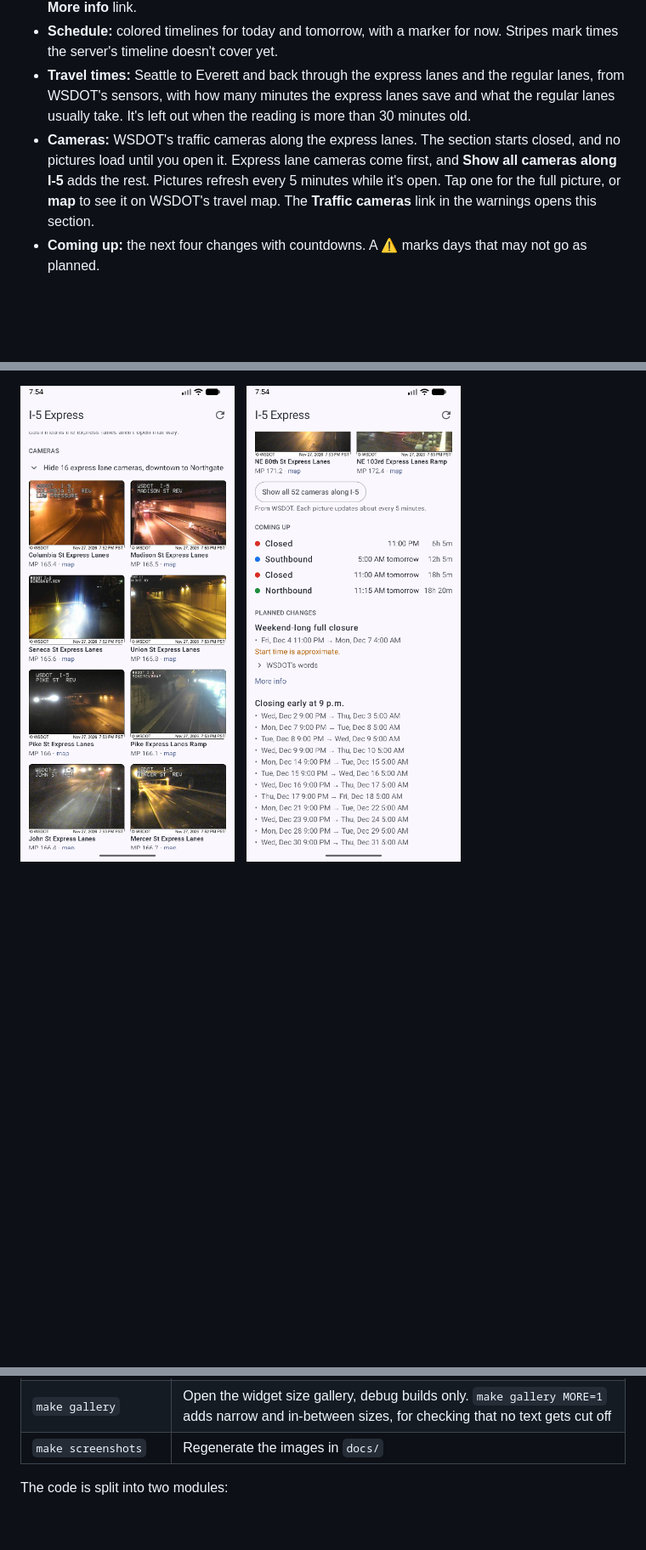
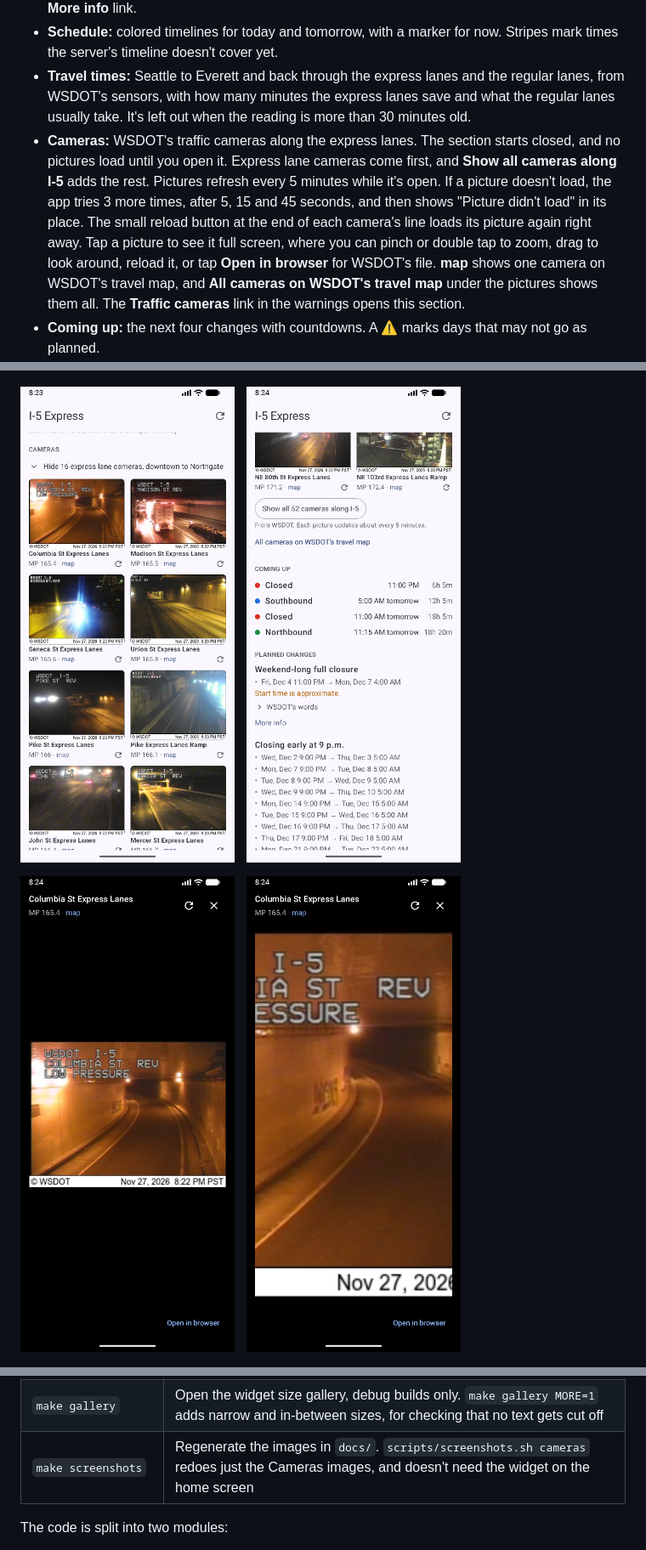
Before and after one commit to andrewmacheret/i5-android, a Markdown page: README.md, 3 parts joined by grey strips. Shown at 85% size. GitHub-like rendering; pictures changed too: docs/app-camera-dialog.png (added), docs/app-cameras.png; blank space fills up the shorter version.

Commit message:
Retry camera pictures, add a reload button to each, open a picture full screen with zoom, and link WSDOT's camera map

```diff
--- a/README.md
+++ b/README.md
@@ -54,7 +54,7 @@ Tap the widget, or open **I-5 Express** from the app drawer:
 - **Notices:** WSDOT notices in effect now or later today, like tonight's early closure, each with a **More info** link.
 - **Schedule:** colored timelines for today and tomorrow, with a marker for now. Stripes mark times the server's timeline doesn't cover yet.
 - **Travel times:** Seattle to Everett and back through the express lanes and the regular lanes, from WSDOT's sensors, with how many minutes the express lanes save and what the regular lanes usually take. It's left out when the reading is more than 30 minutes old.
-- **Cameras:** WSDOT's traffic cameras along the express lanes. The section starts closed, and no pictures load until you open it. Express lane cameras come first, and **Show all cameras along I-5** adds the rest. Pictures refresh every 5 minutes while it's open. Tap one for the full picture, or **map** to see it on WSDOT's travel map. The **Traffic cameras** link in the warnings opens this section.
+- **Cameras:** WSDOT's traffic cameras along the express lanes. The section starts closed, and no pictures load until you open it. Express lane cameras come first, and **Show all cameras along I-5** adds the rest. Pictures refresh every 5 minutes while it's open. If a picture doesn't load, the app tries 3 more times, after 5, 15 and 45 seconds, and then shows "Picture didn't load" in its place. The small reload button at the end of each camera's line loads its picture again right away. Tap a picture to see it full screen, where you can pinch or double tap to zoom, drag to look around, reload it, or tap **Open in browser** for WSDOT's file. **map** shows one camera on WSDOT's travel map, and **All cameras on WSDOT's travel map** under the pictures shows them all. The **Traffic cameras** link in the warnings opens this section.
 - **Coming up:** the next four changes with countdowns. A ⚠ marks days that may not go as planned.
 - **Planned changes:** WSDOT's notices for the next two weeks, like weekend closures and early closing dates, with each time as a bullet. Long lists show 20 times, then **…** for the rest. Each notice says how sure WSDOT is about the times, and has WSDOT's own words and a **More info** link. Holidays with no notice are listed too.
 - **Regular schedule and sources:** the weekly schedule as WSDOT posts it, and links to every page the data comes from.
@@ -67,7 +67,10 @@ Times are always Seattle time. If your phone is set to another time zone, the ap
   <img src="docs/app.png" width="700" alt="The app showing northbound with travel times, and on Thanksgiving showing can't confirm with links to live sources">
 </p>
 <p>
-  <img src="docs/app-cameras.png" width="700" alt="The Cameras section open with express lane camera pictures, and planned changes as bullet lists">
+  <img src="docs/app-cameras.png" width="700" alt="The Cameras section open with express lane camera pictures, each with a reload button, and planned changes as bullet lists">
+</p>
+<p>
+  <img src="docs/app-camera-dialog.png" width="700" alt="A camera picture full screen on a dark background with its name, milepost, map link, reload and close buttons, and the same picture zoomed in">
 </p>
 <p>
   <img src="docs/app-more.png" width="700" alt="Regular schedule, sources, settings and data status">
@@ -222,7 +225,7 @@ The Makefile works on macOS and Linux. It uses Android Studio's bundled JDK and
 | `make lint` | Run Android lint |
 | `make scenario NAME=holiday` | Show a made-up moment, debug builds only (see below) |
 | `make gallery` | Open the widget size gallery, debug builds only. `make gallery MORE=1` adds narrow and in-between sizes, for checking that no text gets cut off |
-| `make screenshots` | Regenerate the images in `docs/` |
+| `make screenshots` | Regenerate the images in `docs/`. `scripts/screenshots.sh cameras` redoes just the Cameras images, and doesn't need the widget on the home screen |
 
 The code is split into two modules:
 
```
Also changed, not shown: 6 other files.
